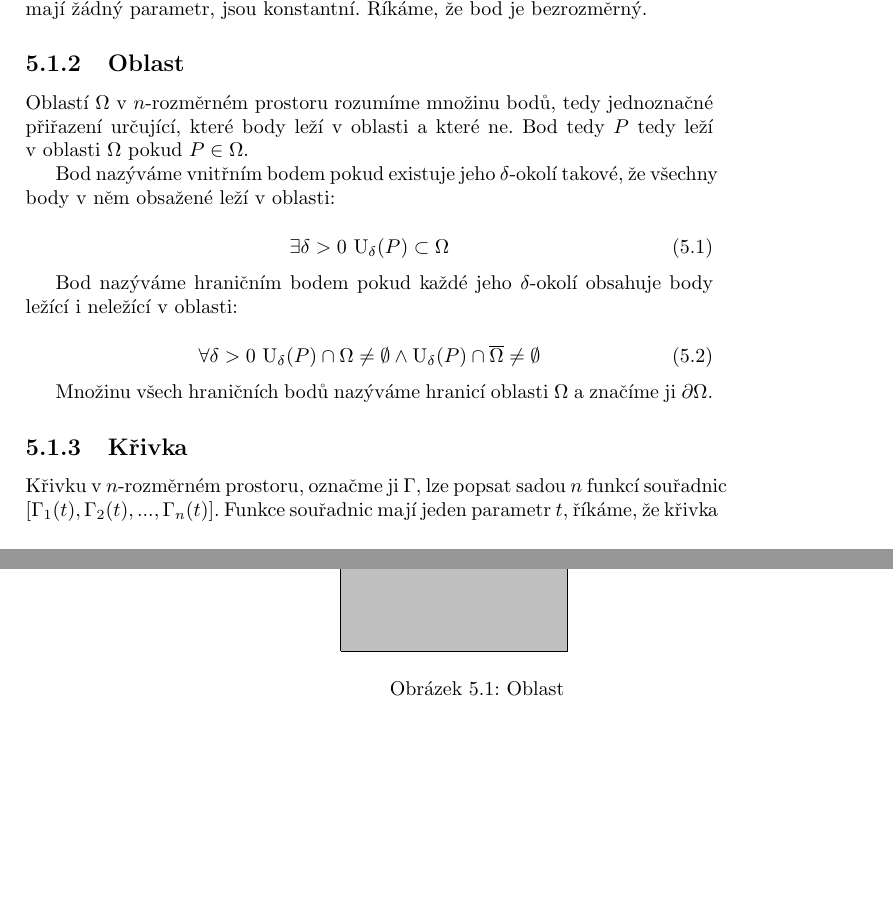
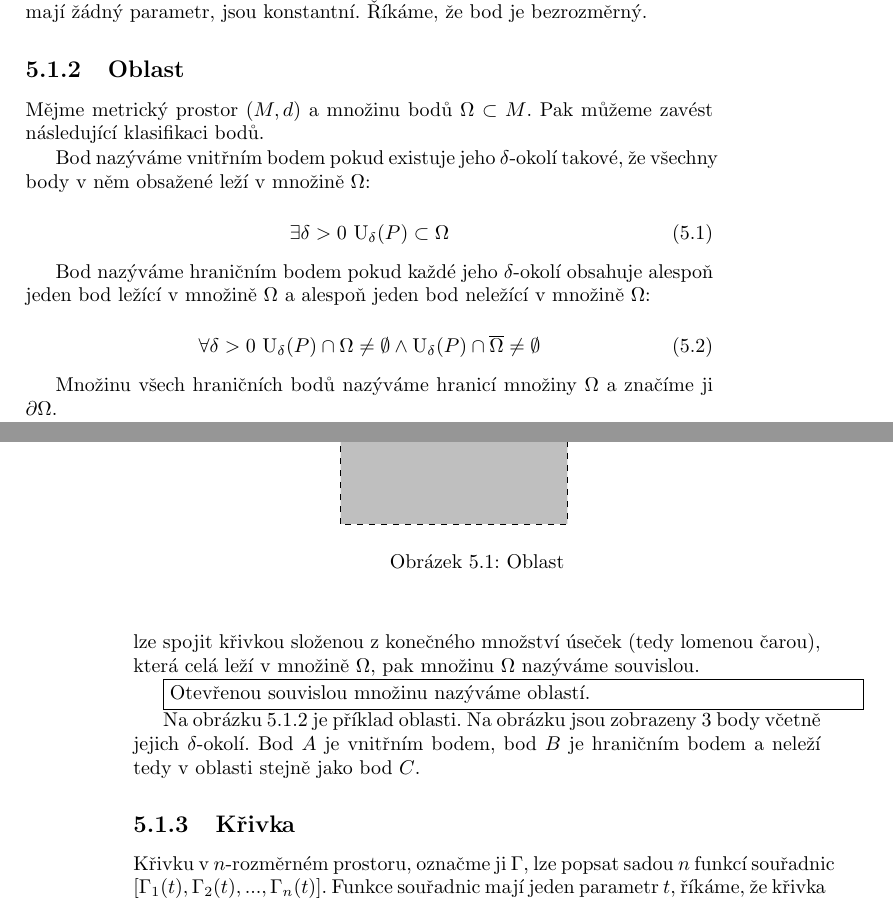
Before and after one commit to LezakPetr/poisson, a LaTeX thesis (poisson.tex, which reads ch_popis_velicin_v_prostoru.tex): two parts of pages 13 and 14 of 83, joined at a grey line, cut so that both start at the same text, the shorter picture padded with empty space. Compiled offline with pdfLaTeX.

Commit message:
Opravena definice oblasti

```diff
--- a/ch_popis_velicin_v_prostoru.tex
+++ b/ch_popis_velicin_v_prostoru.tex
@@ -11,21 +11,31 @@ Začněme nejjednodušším objektem, kterým je bod. Bod v~\(n\)-rozměrném pr
 
 \subsection{Oblast}
 
-Oblastí \(\Omega\) v~\(n\)-rozměrném prostoru rozumíme množinu bodů, tedy jednoznačné přiřazení určující, které body leží v~oblasti a~které ne. Bod tedy \(P\) tedy leží v~oblasti \(\Omega\) pokud \(P \in \Omega\).
-
-Bod nazýváme vnitřním bodem pokud existuje jeho \(\delta\)-okolí takové, že všechny body v~něm obsažené leží v~oblasti:
+Mějme metrický prostor \((M, d)\) a~množinu bodů \(\Omega \subset M\). Pak můžeme zavést následující klasifikaci bodů.
+
+Bod nazýváme vnitřním bodem pokud existuje jeho \(\delta\)-okolí takové, že všechny body v~něm obsažené leží v~množině \(\Omega\):
 
 \begin{equation}
 \exists \delta > 0 \ \mathrm{U}_{\delta}(P) \subset \Omega
 \end{equation}
 
-Bod nazýváme hraničním bodem pokud každé jeho \(\delta\)-okolí obsahuje body ležící i~neležící v~oblasti:
+Bod nazýváme hraničním bodem pokud každé jeho \(\delta\)-okolí obsahuje alespoň jeden bod ležící v~množině \(\Omega\) a~alespoň jeden bod neležící v~množině \(\Omega\):
 
 \begin{equation}
 \forall \delta > 0 \ \mathrm{U}_{\delta}(P) \cap \Omega \neq \emptyset \land \mathrm{U}_{\delta}(P) \cap \overline{\Omega} \neq \emptyset
 \end{equation}
 
-Množinu všech hraničních bodů nazýváme hranicí oblasti \(\Omega\) a~značíme ji \(\partial \Omega\).
+Množinu všech hraničních bodů nazýváme hranicí množiny \(\Omega\) a~značíme ji \(\partial \Omega\).
+
+Vnitřní bod je vždy obsažen v~množině. Hraniční bod může ale nemusí být obsažen v~množině. Hraniční bod nemůže být vnitřní.
+
+Pokud jsou všechny body množiny vnitřní, tedy pokud množina neobsahuje svoji hranici, pak ji nazýváme otevřenou. Pokud každé dva body množiny \(\Omega\) lze spojit křivkou složenou z~konečného množství úseček (tedy lomenou čarou), která celá leží v~množině \(\Omega\), pak množinu \(\Omega\) nazýváme souvislou.
+
+\begin{fact}
+Otevřenou souvislou množinu nazýváme oblastí.
+\end{fact}
+
+Na obrázku~\ref{img:oblast} je příklad oblasti. Na obrázku jsou zobrazeny 3 body včetně jejich \(\delta\)-okolí. Bod~\(A\) je vnitřním bodem, bod \(B\) je hraničním bodem a~neleží tedy v~oblasti stejně jako bod \(C\).
 
 \begin{figure}
 \begin{center}
```
Also changed, not shown: ch_popis_velicin_v_prostoru.tex (2 more changed lines).
